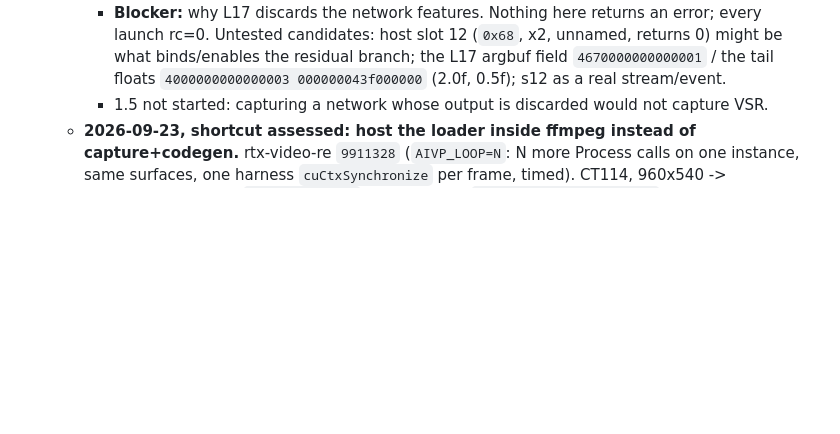
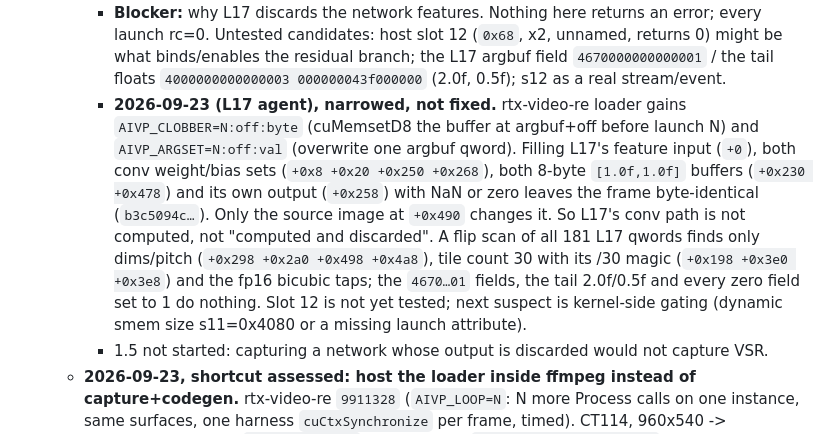
Before and after one commit to sanchitd5/jellyfin-gpu-upscale, a Markdown page: TASK.md, the part around the change. GitHub-like rendering; blank space fills up the shorter version.

Commit message:
TASK.md: L17 conv path proven dead, only source image and tiling fields matter
Co-Authored-By: Claude Opus 5.5 (1M context) <noreply@anthropic.com>

```diff
--- a/TASK.md
+++ b/TASK.md
@@ -1440,6 +1440,17 @@ does), not a context/thread problem at all.
        launch rc=0. Untested candidates: host slot 12 (`0x68`, x2, unnamed, returns 0) might be what
        binds/enables the residual branch; the L17 argbuf field `4670000000000001` / the tail floats
        `4000000000000003 000000043f000000` (2.0f, 0.5f); s12 as a real stream/event.
+     - **2026-09-23 (L17 agent), narrowed, not fixed.** rtx-video-re loader gains
+       `AIVP_CLOBBER=N:off:byte` (cuMemsetD8 the buffer at argbuf+off before launch N) and
+       `AIVP_ARGSET=N:off:val` (overwrite one argbuf qword). Filling L17's feature input (`+0`),
+       both conv weight/bias sets (`+0x8 +0x20 +0x250 +0x268`), both 8-byte `[1.0f,1.0f]` buffers
+       (`+0x230 +0x478`) and its own output (`+0x258`) with NaN or zero leaves the frame
+       byte-identical (`b3c5094c…`). Only the source image at `+0x490` changes it. So L17's conv
+       path is not computed, not "computed and discarded". A flip scan of all 181 L17 qwords
+       finds only dims/pitch (`+0x298 +0x2a0 +0x498 +0x4a8`), tile count 30 with its /30 magic
+       (`+0x198 +0x3e0 +0x3e8`) and the fp16 bicubic taps; the `4670…01` fields, the tail
+       2.0f/0.5f and every zero field set to 1 do nothing. Slot 12 is not yet tested; next
+       suspect is kernel-side gating (dynamic smem size s11=0x4080 or a missing launch attribute).
      - 1.5 not started: capturing a network whose output is discarded would not capture VSR.
    - **2026-09-23, shortcut assessed: host the loader inside ffmpeg instead of capture+codegen.**
      rtx-video-re `9911328` (`AIVP_LOOP=N`: N more Process calls on one instance, same surfaces,
```
